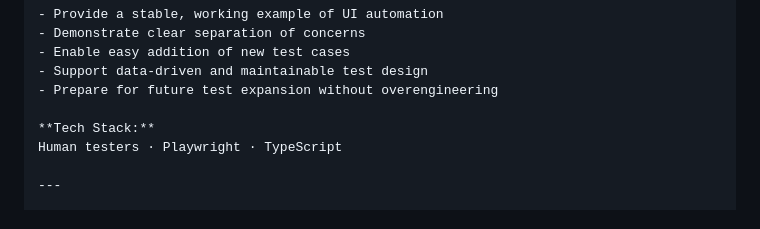
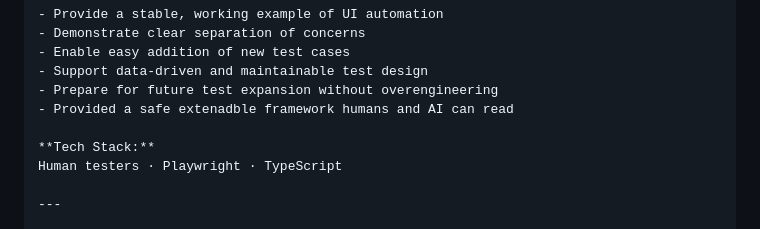
Before and after one commit to mark-rutter/Catawiki_Playwright_MCP, a Markdown page: README.md, the part around the change. GitHub-like rendering.

```diff
--- a/README.md
+++ b/README.md
@@ -23,6 +23,7 @@ Key goals:
 - Enable easy addition of new test cases
 - Support data-driven and maintainable test design
 - Prepare for future test expansion without overengineering
+- Provided a safe extenadble framework humans and AI can read
 
 **Tech Stack:**
 Human testers · Playwright · TypeScript
```
